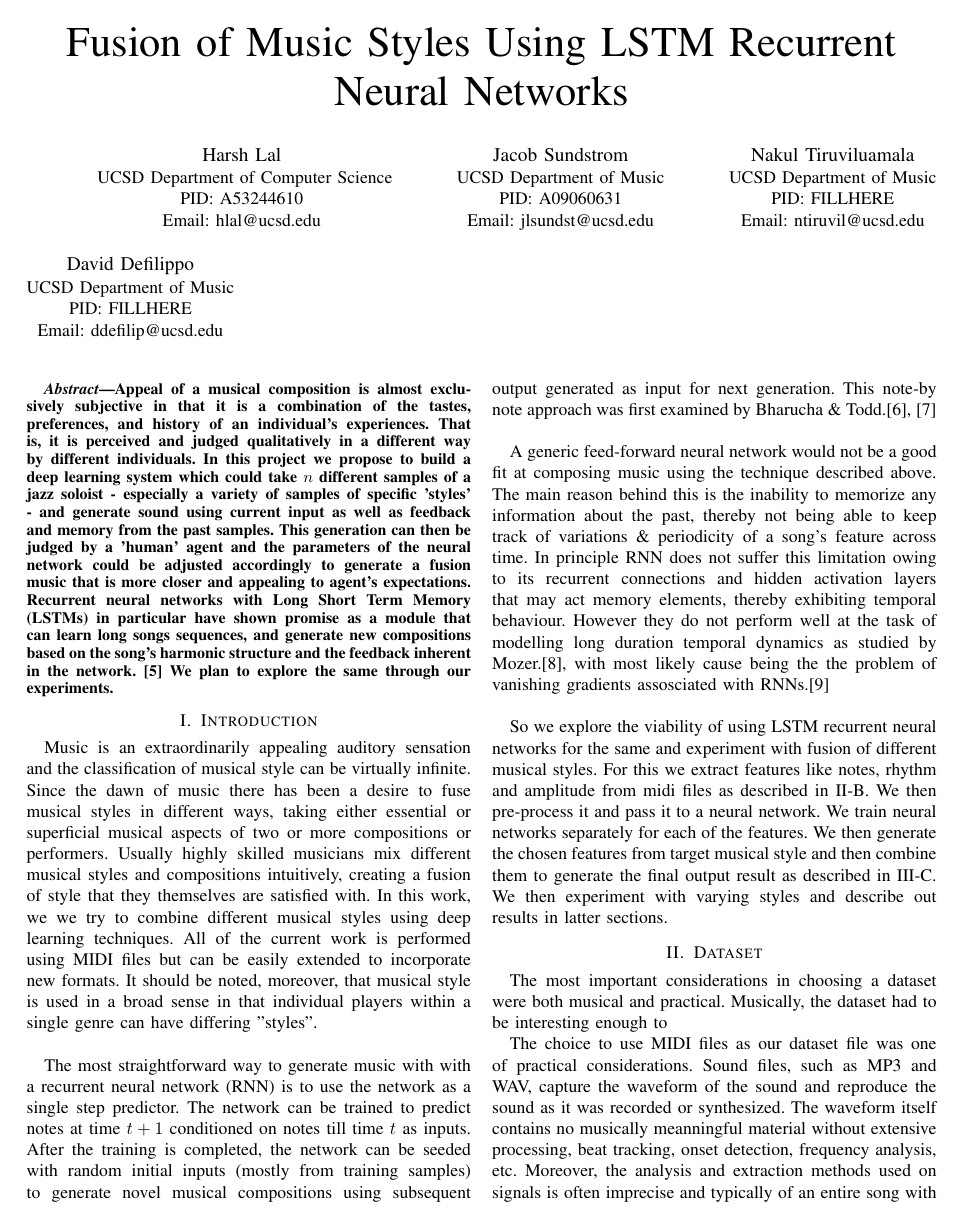
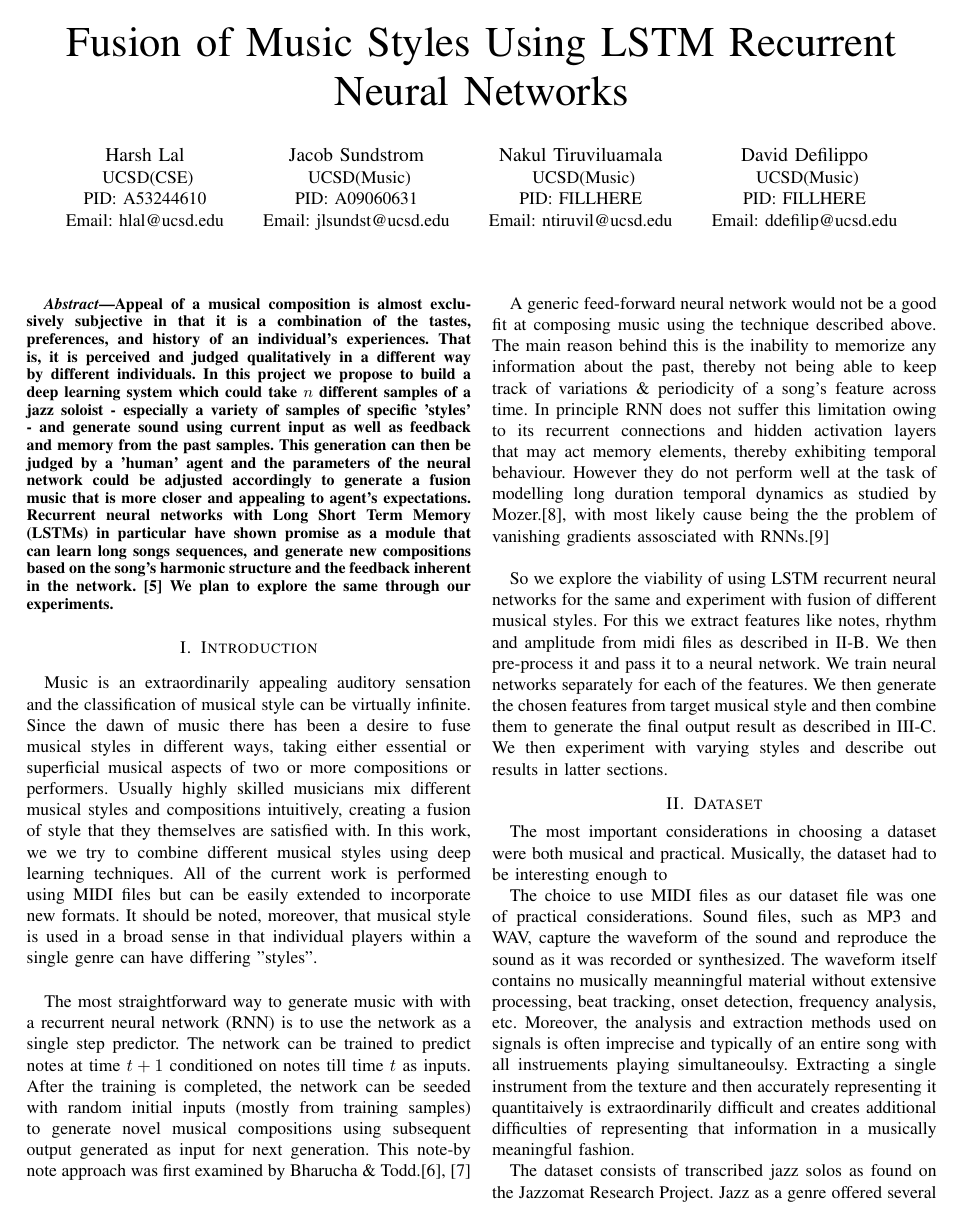
Before and after one commit to woolgathering/midi-rnn, a LaTeX paper (IEEEtran/206_report.tex): page 1 of 6. Compiled offline with pdfLaTeX; a missing font is replaced by an installed copy or a similar font; a LaTeX package or settings file that is missing is left out.

Commit message:
Fixed name spacing

```diff
--- a/IEEEtran/206_report.tex
+++ b/IEEEtran/206_report.tex
@@ -217,22 +217,25 @@
 % affiliations
 \author{\IEEEauthorblockN{Harsh Lal}
 \IEEEauthorblockA{
-UCSD Department of Computer Science\\
+UCSD(CSE)\\
 PID: A53244610\\
 Email: hlal@ucsd.edu}
 \and
 \IEEEauthorblockN{Jacob Sundstrom}
-\IEEEauthorblockA{UCSD Department of Music\\
+\IEEEauthorblockA{
+UCSD(Music)\\
 PID: A09060631\\
 Email: jlsundst@ucsd.edu}
 \and
 \IEEEauthorblockN{Nakul Tiruviluamala}
-\IEEEauthorblockA{UCSD Department of Music\\
+\IEEEauthorblockA{
+UCSD(Music)\\
 PID: FILLHERE\\
 Email: ntiruvil@ucsd.edu}
 \and
 \IEEEauthorblockN{David Defilippo}
-\IEEEauthorblockA{UCSD Department of Music\\
+\IEEEauthorblockA{
+UCSD(Music)\\
 PID: FILLHERE\\
 Email: ddefilip@ucsd.edu}}
 
```
